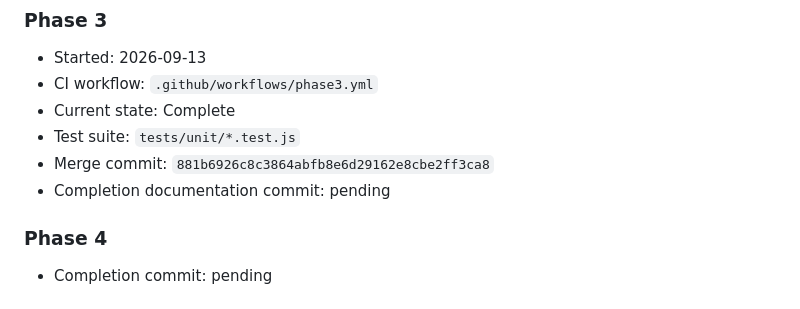
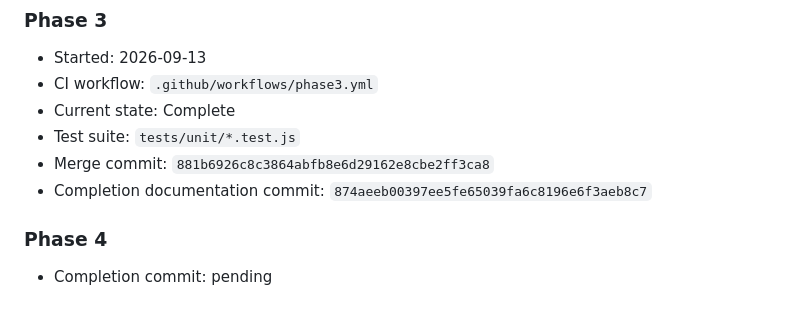
Before and after one commit to blinkzdlfx-cell/Beulah-foods, a Markdown page: TESTING.md, the part around the change. GitHub-like rendering.

Commit message:
docs: record phase 3 completion commit

```diff
--- a/TESTING.md
+++ b/TESTING.md
@@ -118,7 +118,7 @@ Phase 3 is complete when:
 - Current state: Complete
 - Test suite: `tests/unit/*.test.js`
 - Merge commit: `881b6926c8c3864abfb8e6d29162e8cbe2ff3ca8`
-- Completion documentation commit: pending
+- Completion documentation commit: `874aeeb00397ee5fe65039fa6c8196e6f3aeb8c7`
 
 ### Phase 4
 
```
